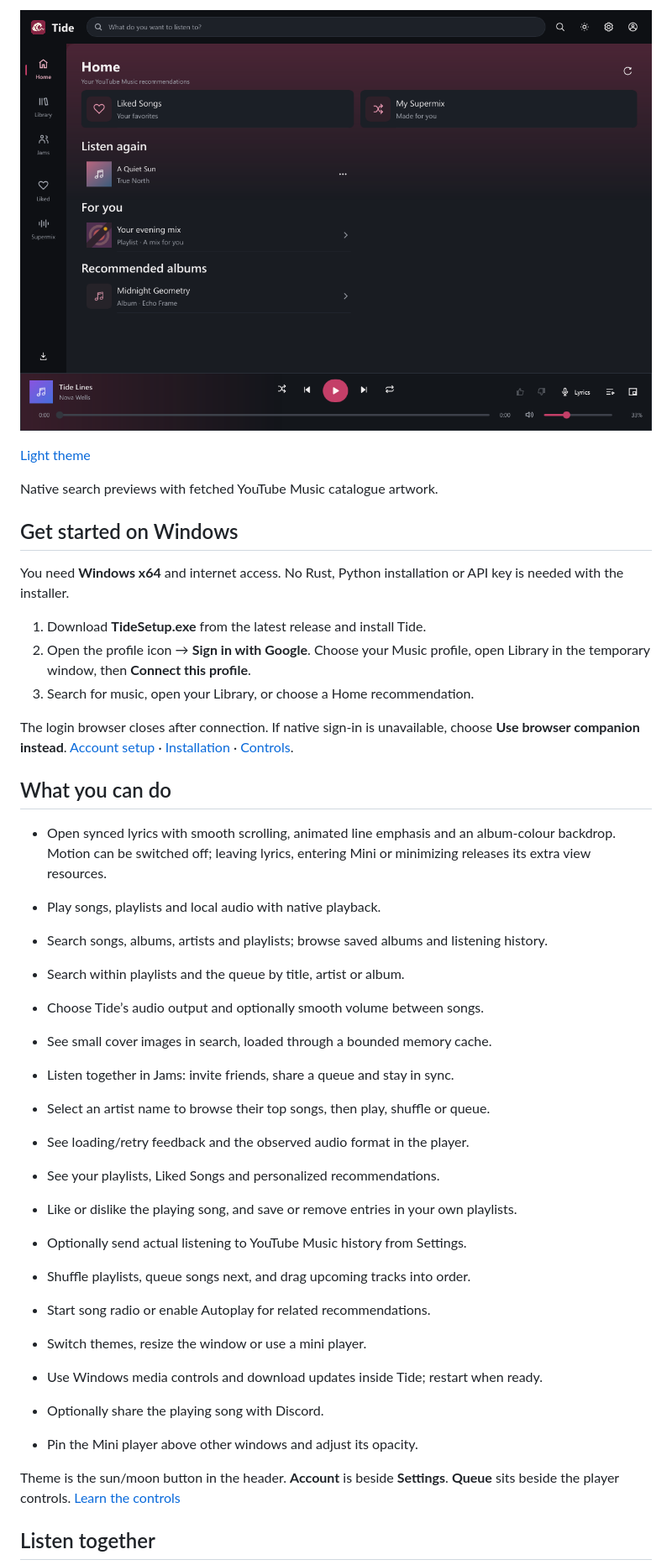
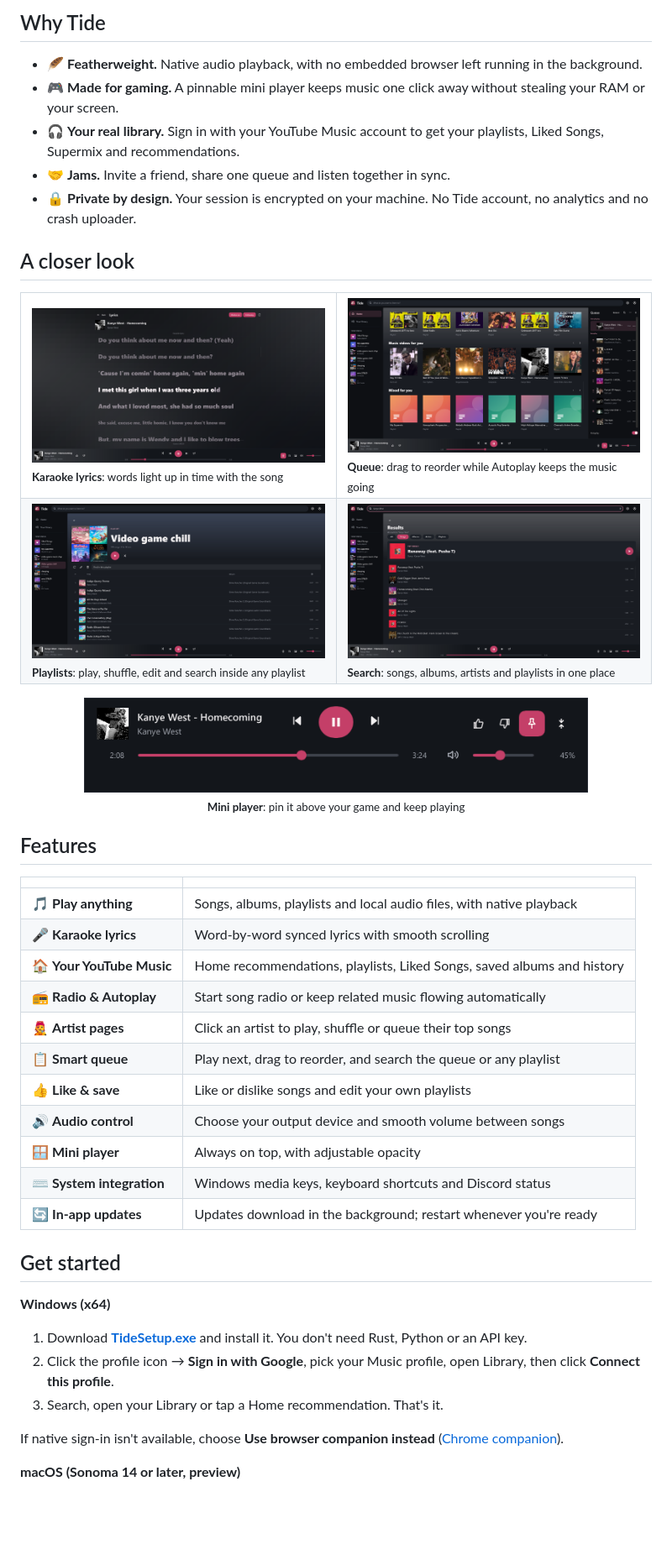
Before and after one commit to yotam1001/tide-music, a Markdown page: README.md, the part around one of its changes. Shown at 84% size. Drawn GitHub-style; pictures changed too: docs/screenshots/readme/lyrics.png (added), docs/screenshots/readme/mini.png (added), docs/screenshots/readme/playlist.png (added); blank space fills up the shorter version.

```diff
--- a/README.md
+++ b/README.md
@@ -26,49 +25,56 @@ remains available as a fallback. The Windows installer is currently unsigned.
 
-![Tide's dark interface](docs/screenshots/full.png)
+## Why Tide
 
-[Light theme](docs/screenshots/light.png)
+- 🪶 **Featherweight.** Native audio playback, with no embedded browser left running in the background.
+- 🎮 **Made for gaming.** A pinnable mini player keeps music one click away without stealing your RAM or your screen.
+- 🎧 **Your real library.** Sign in with your YouTube Music account to get your playlists, Liked Songs, Supermix and recommendations.
+- 🤝 **Jams.** Invite a friend, share one queue and listen together in sync.
+- 🔒 **Private by design.** Your session is encrypted on your machine. No Tide account, no analytics and no crash uploader.
 
-Native search previews with fetched YouTube Music catalogue artwork.
+## A closer look
 
-## Get started on Windows
+<table>
+  <tr>
+    <td width="50%"><img src="docs/screenshots/readme/lyrics.png" alt="Karaoke lyrics view"><br><sub><b>Karaoke lyrics</b>: words light up in time with the song</sub></td>
+    <td width="50%"><img src="docs/screenshots/readme/queue.png" alt="Queue panel"><br><sub><b>Queue</b>: drag to reorder while Autoplay keeps the music going</sub></td>
+  </tr>
+  <tr>
+    <td><img src="docs/screenshots/readme/playlist.png" alt="Playlist view"><br><sub><b>Playlists</b>: play, shuffle, edit and search inside any playlist</sub></td>
+    <td><img src="docs/screenshots/readme/search.png" alt="Search results"><br><sub><b>Search</b>: songs, albums, artists and playlists in one place</sub></td>
+  </tr>
+</table>
 
-You need **Windows x64** and internet access. No Rust, Python installation or
-API key is needed with the installer.
+<div align="center">
+  <img src="docs/screenshots/readme/mini.png" alt="Mini player" width="600"><br>
+  <sub><b>Mini player</b>: pin it above your game and keep playing</sub>
+</div>
 
-1. Download **TideSetup.exe** from the latest release and install Tide.
-2. Open the profile icon → **Sign in with Google**. Choose your Music profile,
-   open Library in the temporary window, then **Connect this profile**.
-3. Search for music, open your Library, or choose a Home recommendation.
+## Features
 
-The login browser closes after connection. If native sign-in is unavailable,
-choose **Use browser companion instead**. [Account setup](docs/ACCOUNT_SETUP.md) ·
-[Installation](docs/INSTALLATION.md) · [Controls](docs/USING_TIDE.md).
+| | |
+|---|---|
+| 🎵 **Play anything** | Songs, albums, playlists and local audio files, with native playback |
+| 🎤 **Karaoke lyrics** | Word-by-word synced lyrics with smooth scrolling |
+| 🏠 **Your YouTube Music** | Home recommendations, playlists, Liked Songs, saved albums and history |
+| 📻 **Radio & Autoplay** | Start song radio or keep related music flowing automatically |
+| 🧑‍🎤 **Artist pages** | Click an artist to play, shuffle or queue their top songs |
+| 📋 **Smart queue** | Play next, drag to reorder, and search the queue or any playlist |
+| 👍 **Like & save** | Like or dislike songs and edit your own playlists |
+| 🔊 **Audio control** | Choose your output device and smooth volume between songs |
+| 🪟 **Mini player** | Always on top, with adjustable opacity |
+| ⌨️ **System integration** | Windows media keys, keyboard shortcuts and Discord status |
+| 🔄 **In-app updates** | Updates download in the background; restart whenever you're ready |
 
-## What you can do
+## Get started
 
-- Open synced lyrics with smooth scrolling, animated line emphasis and an album-colour backdrop.
-  Motion can be switched off; leaving lyrics, entering Mini or minimizing releases its extra view resources.
+**Windows (x64)**
 
-- Play songs, playlists and local audio with native playback.
-- Search songs, albums, artists and playlists; browse saved albums and listening history.
-- Search within playlists and the queue by title, artist or album.
-- Choose Tide’s audio output and optionally smooth volume between songs.
-- See small cover images in search, loaded through a bounded memory cache.
-- Listen together in Jams: invite friends, share a queue and stay in sync.
-- Select an artist name to browse their top songs, then play, shuffle or queue.
-- See loading/retry feedback and the observed audio format in the player.
-- See your playlists, Liked Songs and personalized recommendations.
-- Like or dislike the playing song, and save or remove entries in your own playlists.
-- Optionally send actual listening to YouTube Music history from Settings.
-- Shuffle playlists, queue songs next, and drag upcoming tracks into order.
-- Start song radio or enable Autoplay for related recommendations.
-- Switch themes, resize the window or use a mini player.
-- Use Windows media controls and download updates inside Tide; restart when ready.
-- Optionally share the playing song with Discord.
-- Pin the Mini player above other windows and adjust its opacity.
+1. Download **[TideSetup.exe](https://github.com/yotam1001/tide-music/releases/latest/download/TideSetup.exe)** and install it. You don't need Rust, Python or an API key.
+2. Click the profile icon → **Sign in with Google**, pick your Music profile, open Library, then click **Connect this profile**.
+3. Search, open your Library or tap a Home recommendation. That's it.
 
-Theme is the sun/moon button in the header. **Account** is beside **Settings**.
-**Queue** sits beside the player controls. [Learn the controls](docs/USING_TIDE.md)
+If native sign-in isn't available, choose **Use browser companion instead**
+([Chrome companion](https://github.com/yotam1001/tide-music/releases/latest/download/tide-browser-chromium.zip)).
 
-## Listen together
+**macOS (Sonoma 14 or later, preview)**
 
```
Also changed, not shown: other parts of README.md (+49 -63 lines), 1 other file.
